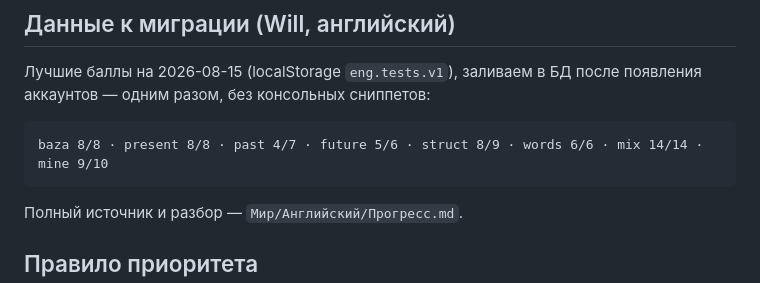
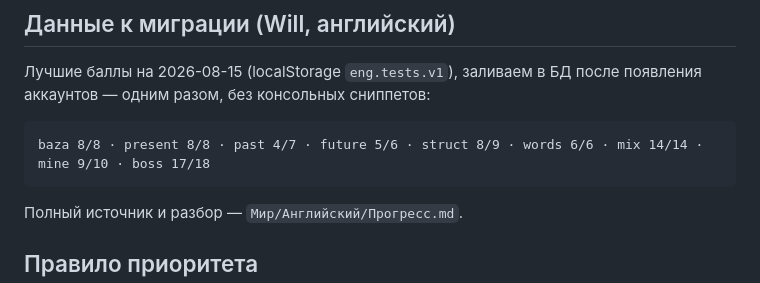
Before and after one commit to dcfrqb/langlab, a Markdown page: ROADMAP.md, the part around the change. Drawn GitHub-style.

Commit message:
Add boss 17/18 to migration data
Co-Authored-By: Claude Opus 4.8 <noreply@anthropic.com>

````diff
--- a/ROADMAP.md
+++ b/ROADMAP.md
@@ -51,7 +51,7 @@
 одним разом, без консольных сниппетов:
 
 ```
-baza 8/8 · present 8/8 · past 4/7 · future 5/6 · struct 8/9 · words 6/6 · mix 14/14 · mine 9/10
+baza 8/8 · present 8/8 · past 4/7 · future 5/6 · struct 8/9 · words 6/6 · mix 14/14 · mine 9/10 · boss 17/18
 ```
 
 Полный источник и разбор — `Мир/Английский/Прогресс.md`.
````
